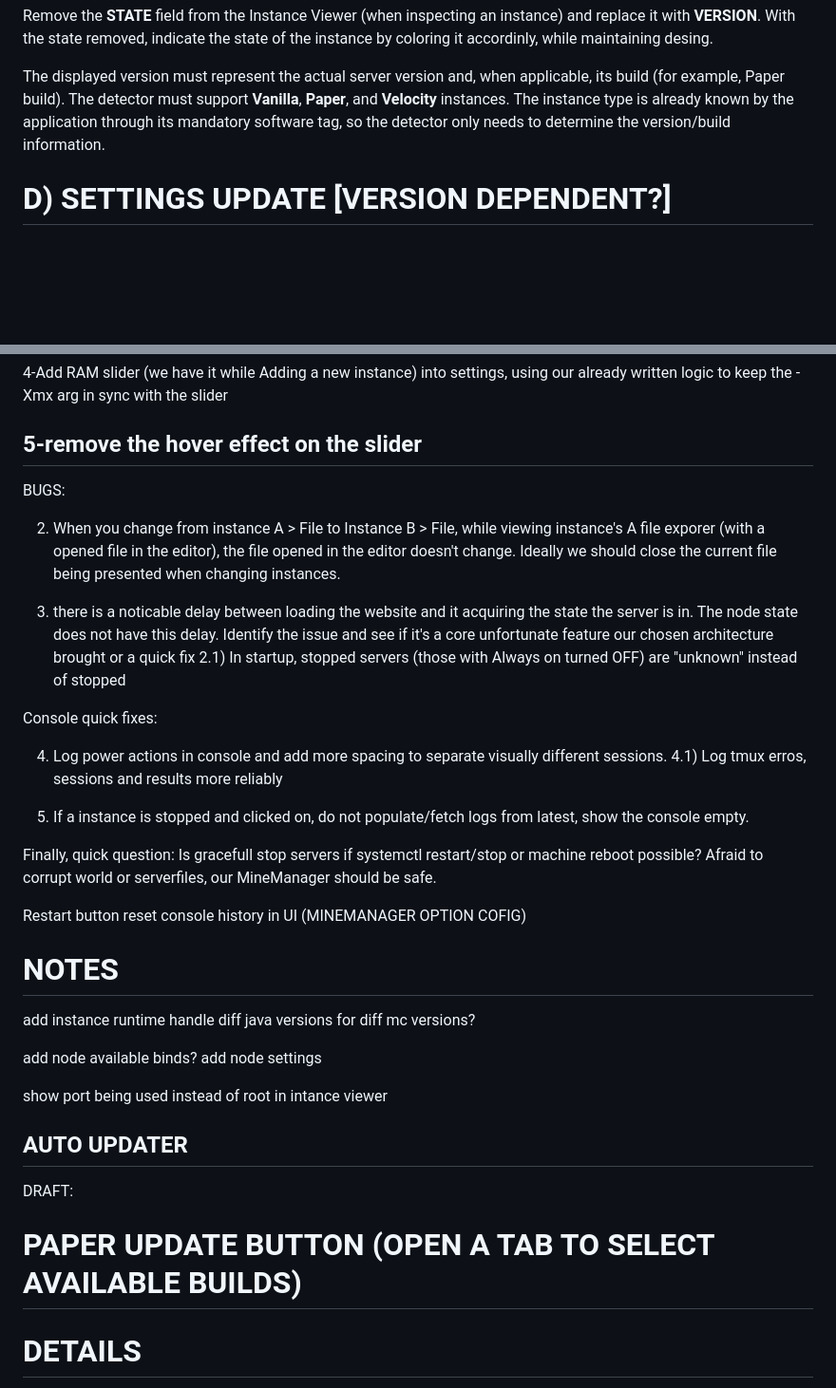
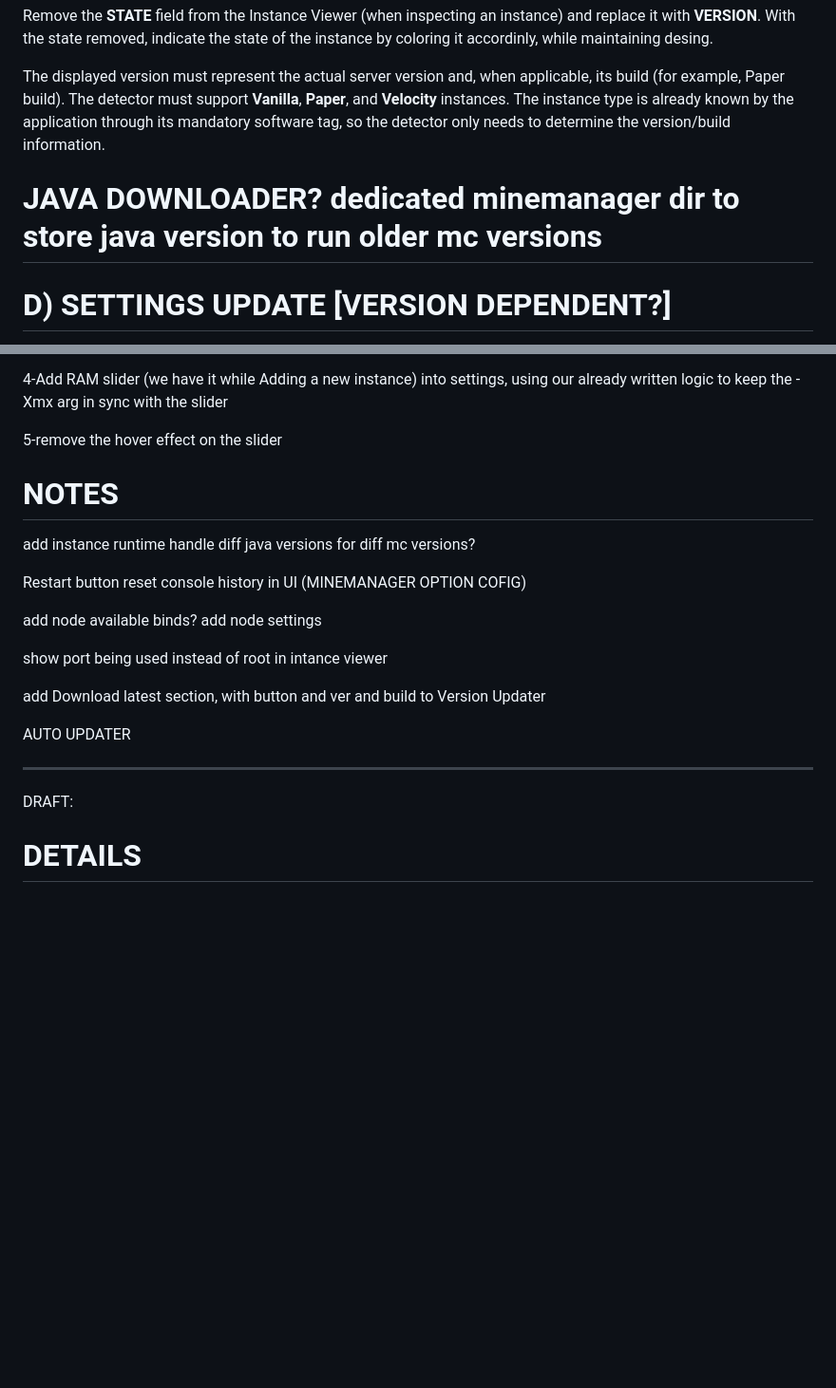
Before and after one commit to rafaelbelda/minemanager, a Markdown page: ROADMAD.md, 2 parts joined by grey strips. Shown at 95% size. Rendered like a GitHub page; blank space fills up the shorter version.

Commit message:
roadmap sync

```diff
--- a/ROADMAD.md
+++ b/ROADMAD.md
@@ -71,6 +71,7 @@ With the state removed, indicate the state of the instance by coloring it accord
 
 The displayed version must represent the actual server version and, when applicable, its build (for example, Paper build). The detector must support **Vanilla**, **Paper**, and **Velocity** instances. The instance type is already known by the application through its mandatory software tag, so the detector only needs to determine the version/build information.
 
+# JAVA DOWNLOADER? dedicated minemanager dir to store java version to run older mc versions
 
 # D) SETTINGS UPDATE [VERSION DEPENDENT?]
 
@@ -106,41 +107,24 @@ save below to properties?
 4-Add RAM slider (we have it while Adding a new instance) into settings, using our already written logic to keep the -Xmx arg in sync with the slider
 
 5-remove the hover effect on the slider
------------------------------------------
-BUGS:
-
-2) When you change from instance A > File to Instance B > File, while viewing instance's A file exporer (with a opened file in the editor), the file opened in the editor doesn't change. Ideally we should close the current file being presented when changing instances.
-
-3) there is a noticable delay between loading the website and it acquiring the state the server is in. The node state does not have this delay. Identify the issue and see if it's a core unfortunate feature our chosen architecture brought or a quick fix
-2.1) In startup, stopped servers (those with Always on turned OFF) are "unknown" instead of stopped
-
-Console quick fixes:
-
-4) Log power actions in console and add more spacing to separate visually different sessions.
-4.1) Log tmux erros, sessions and results more reliably
-
-5) If a instance is stopped and clicked on, do not populate/fetch logs from latest, show the console empty.
-
-Finally, quick question: Is gracefull stop servers if systemctl restart/stop or machine reboot possible? Afraid to corrupt world or serverfiles, our MineManager should be safe.
-
-
-Restart button reset console history in UI (MINEMANAGER OPTION COFIG)
-
 
 # NOTES
 add instance runtime
 handle diff java versions for diff mc versions?
+
+Restart button reset console history in UI (MINEMANAGER OPTION COFIG)
 
 add node available binds?
 add node settings
 
 show port being used instead of root in intance viewer
 
+add Download latest section, with button and ver and build to Version Updater
+
 AUTO UPDATER
+
 -------------------------
 DRAFT:
-
-# PAPER UPDATE BUTTON (OPEN A TAB TO SELECT AVAILABLE BUILDS)
 
 
 # DETAILS
```
